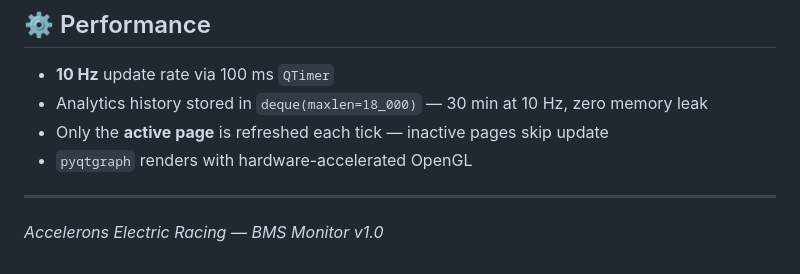
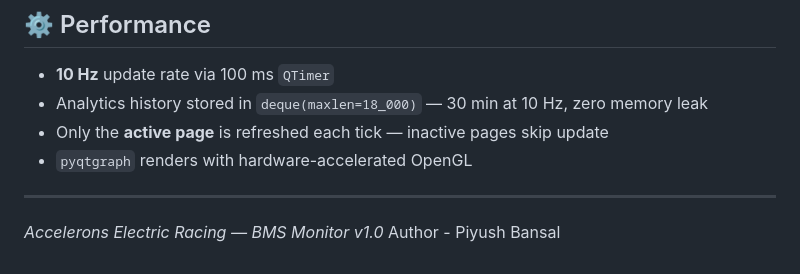
Before and after one commit to PB9774/FormulaStudent_Dashboard, a Markdown page: README.md, the part around the change. GitHub-like rendering.

Commit message:
Add author information to README

```diff
--- a/README.md
+++ b/README.md
@@ -101,3 +101,4 @@ Font: **Roboto / Inter** — display; **Roboto Mono** — numeric readouts
 ---
 
 *Accelerons Electric Racing — BMS Monitor v1.0*
+Author - Piyush Bansal
```
